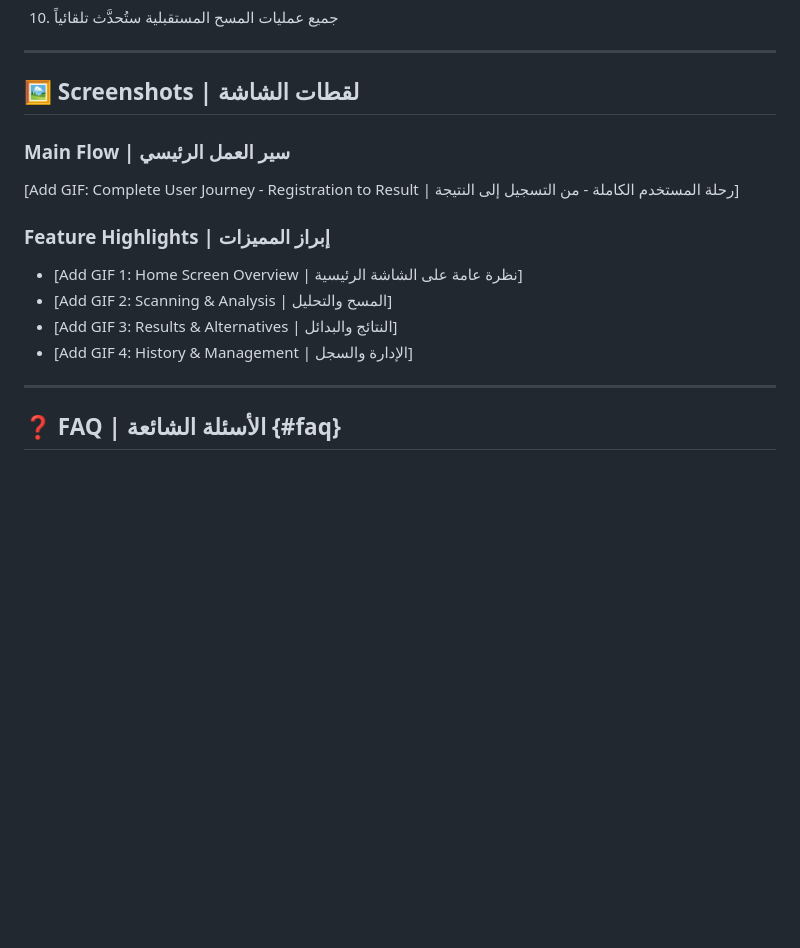
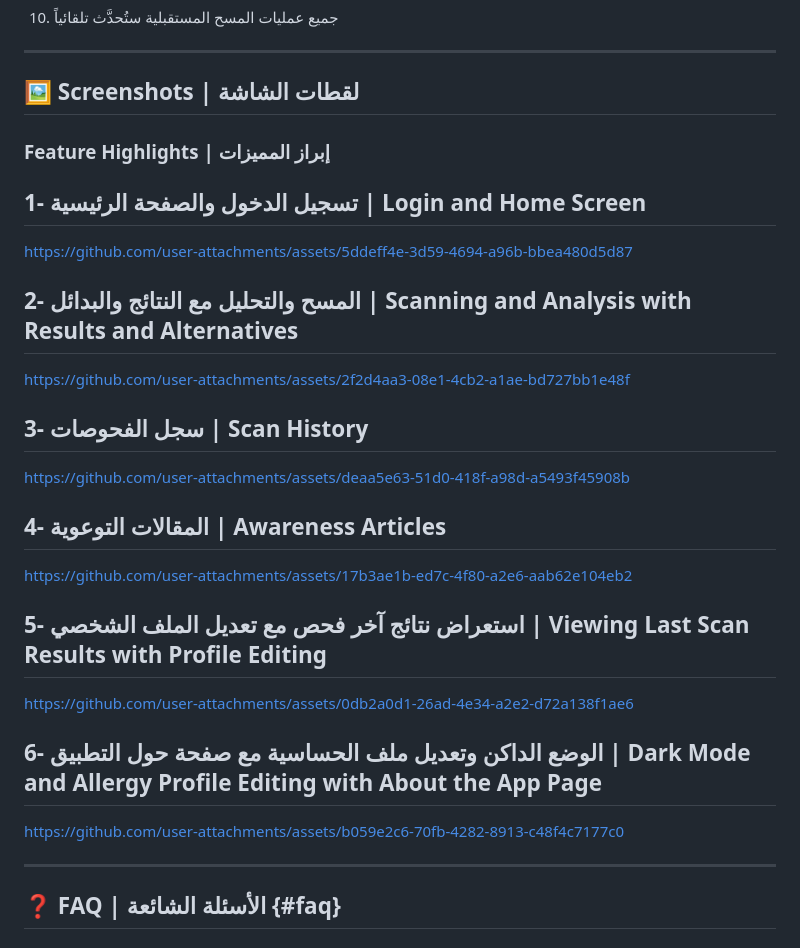
Before and after one commit to GP-SafeBite/SafeBite, a Markdown page: README.md, the part around the change. GitHub-like rendering; blank space fills up the shorter version.

```diff
--- a/README.md
+++ b/README.md
@@ -429,14 +429,37 @@ Swipe left to delete (optional)
 
 ## 🖼️ Screenshots | لقطات الشاشة
 
-### Main Flow | سير العمل الرئيسي
-[Add GIF: Complete User Journey - Registration to Result | رحلة المستخدم الكاملة - من التسجيل إلى النتيجة]
 
 ### Feature Highlights | إبراز المميزات
-- [Add GIF 1: Home Screen Overview | نظرة عامة على الشاشة الرئيسية]
-- [Add GIF 2: Scanning & Analysis | المسح والتحليل]
-- [Add GIF 3: Results & Alternatives | النتائج والبدائل]
-- [Add GIF 4: History & Management | الإدارة والسجل]
+## 1- تسجيل الدخول والصفحة الرئيسية | Login and Home Screen
+
+https://github.com/user-attachments/assets/5ddeff4e-3d59-4694-a96b-bbea480d5d87
+
+
+## 2- المسح والتحليل مع النتائج والبدائل | Scanning and Analysis with Results and Alternatives
+
+https://github.com/user-attachments/assets/2f2d4aa3-08e1-4cb2-a1ae-bd727bb1e48f
+
+
+## 3- سجل الفحوصات | Scan History
+
+https://github.com/user-attachments/assets/deaa5e63-51d0-418f-a98d-a5493f45908b
+
+
+## 4- المقالات التوعوية | Awareness Articles
+
+https://github.com/user-attachments/assets/17b3ae1b-ed7c-4f80-a2e6-aab62e104eb2
+
+
+## 5- استعراض نتائج آخر فحص مع تعديل الملف الشخصي | Viewing Last Scan Results with Profile Editing
+
+https://github.com/user-attachments/assets/0db2a0d1-26ad-4e34-a2e2-d72a138f1ae6
+
+
+## 6- الوضع الداكن وتعديل ملف الحساسية مع صفحة حول التطبيق | Dark Mode and Allergy Profile Editing with About the App Page
+
+https://github.com/user-attachments/assets/b059e2c6-70fb-4282-8913-c48f4c7177c0
+
 
 ---
 
```
